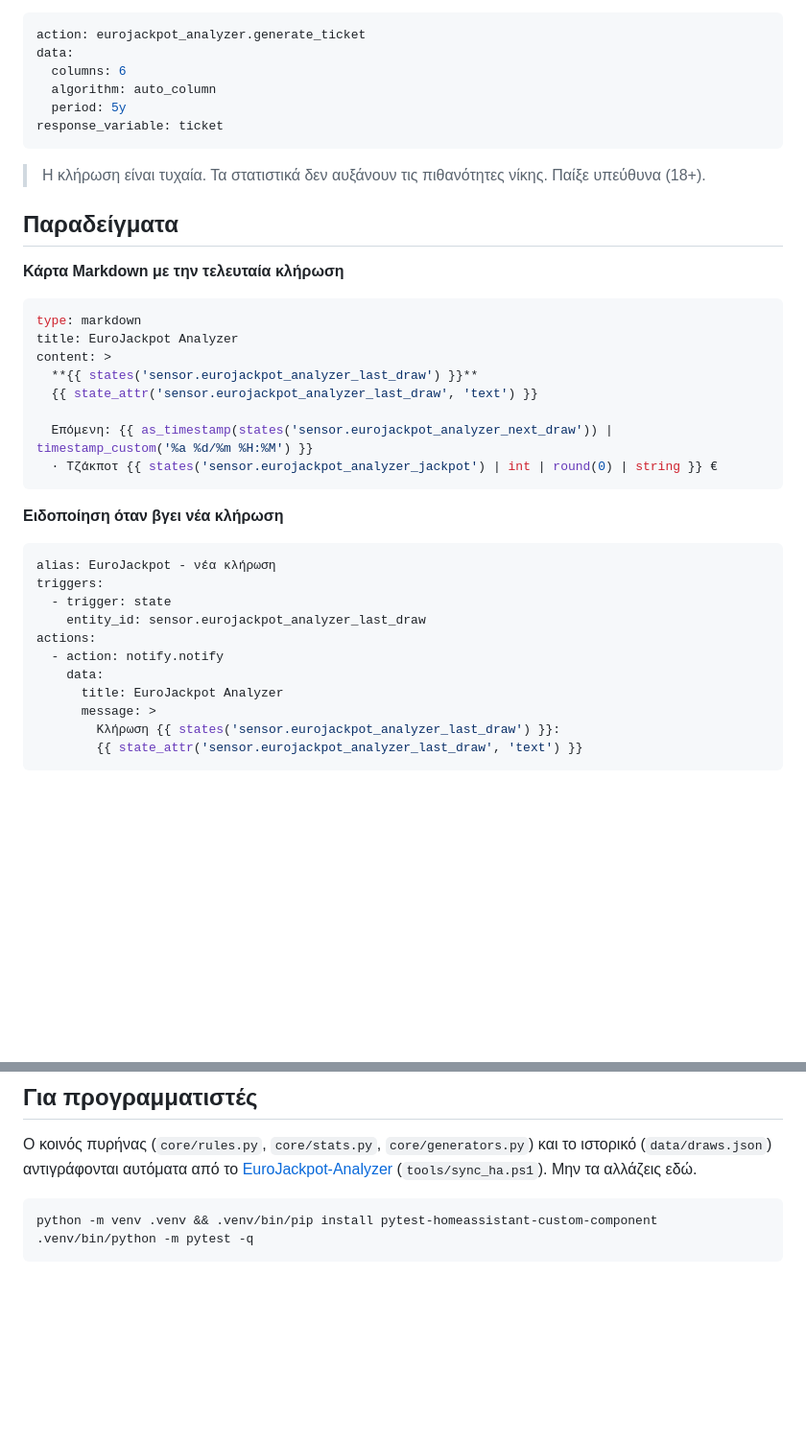
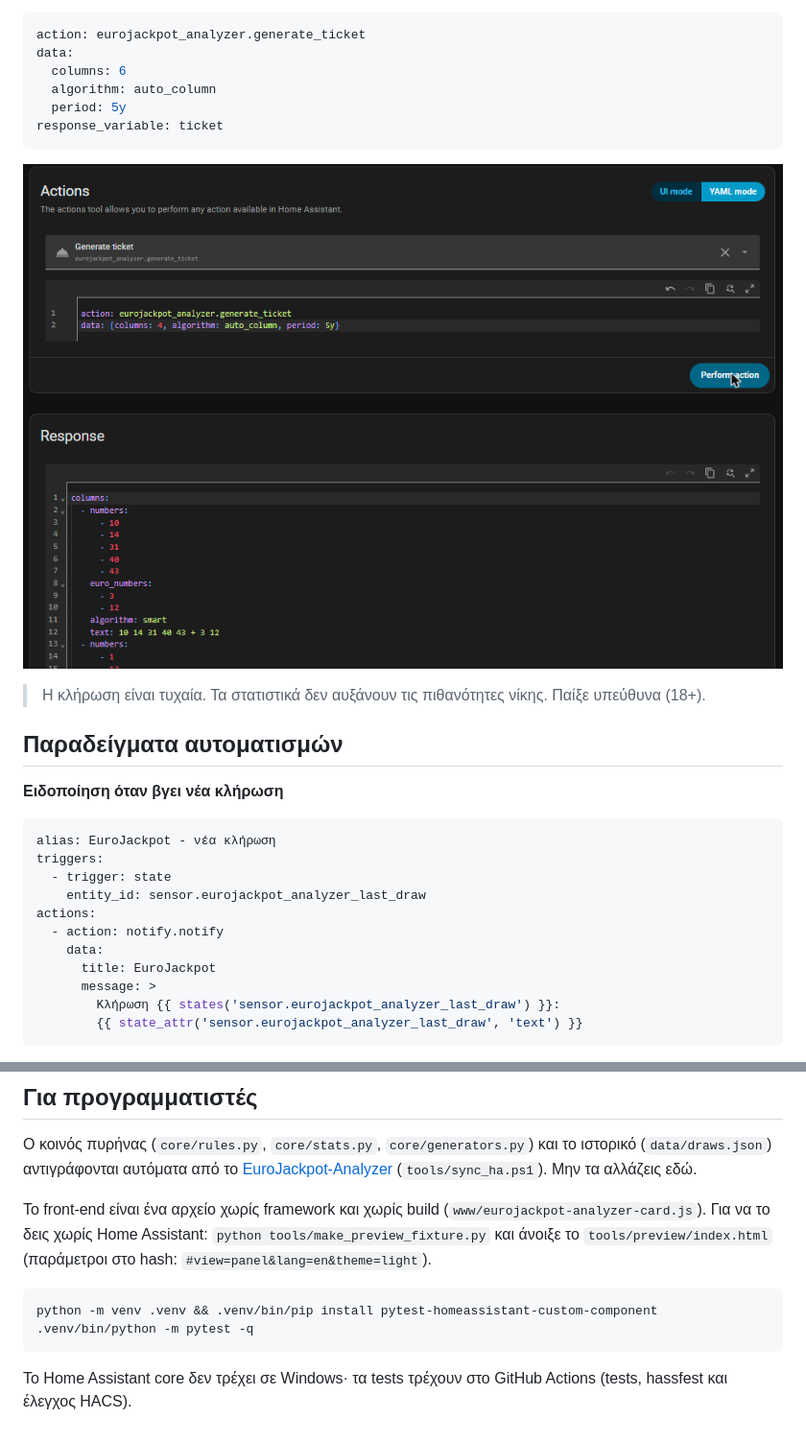
Before and after one commit to VeZReVouLiS/EuroJackpot-Analyzer-HA, a Markdown page: README.md, 2 parts joined by grey strips. Shown at 96% size. Drawn GitHub-style; blank space fills up the shorter version.

````diff
--- a/README.md
+++ b/README.md
@@ -54,22 +89,11 @@ data:
 response_variable: ticket
 ```
 
+![Εκτέλεση του service](docs/images/06-service.png)
+
 > Η κλήρωση είναι τυχαία. Τα στατιστικά δεν αυξάνουν τις πιθανότητες νίκης. Παίξε υπεύθυνα (18+).
 
-## Παραδείγματα
-**Κάρτα Markdown με την τελευταία κλήρωση**
-
-```yaml
-type: markdown
-title: EuroJackpot Analyzer
-content: >
-  **{{ states('sensor.eurojackpot_analyzer_last_draw') }}**
-  {{ state_attr('sensor.eurojackpot_analyzer_last_draw', 'text') }}
-
-  Επόμενη: {{ as_timestamp(states('sensor.eurojackpot_analyzer_next_draw')) | timestamp_custom('%a %d/%m %H:%M') }}
-  · Τζάκποτ {{ states('sensor.eurojackpot_analyzer_jackpot') | int | round(0) | string }} €
-```
-
+## Παραδείγματα αυτοματισμών
 **Ειδοποίηση όταν βγει νέα κλήρωση**
 
 ```yaml
@@ -80,7 +104,7 @@ triggers:
 actions:
   - action: notify.notify
     data:
-      title: EuroJackpot Analyzer
+      title: EuroJackpot
       message: >
         Κλήρωση {{ states('sensor.eurojackpot_analyzer_last_draw') }}:
         {{ state_attr('sensor.eurojackpot_analyzer_last_draw', 'text') }}
@@ -115,7 +139,11 @@ actions:
 αυτόματα από το [EuroJackpot-Analyzer](https://github.com/VeZReVouLiS/EuroJackpot-Analyzer) (`tools/sync_ha.ps1`). Μην τα
 αλλάζεις εδώ.
 
+Το front-end είναι ένα αρχείο χωρίς framework και χωρίς build (`www/eurojackpot-analyzer-card.js`). Για να το δεις χωρίς Home Assistant:
+`python tools/make_preview_fixture.py` και άνοιξε το `tools/preview/index.html` (παράμετροι στο hash: `#view=panel&lang=en&theme=light`).
+
 ```bash
 python -m venv .venv && .venv/bin/pip install pytest-homeassistant-custom-component
 .venv/bin/python -m pytest -q
 ```
+Το Home Assistant core δεν τρέχει σε Windows· τα tests τρέχουν στο GitHub Actions (tests, hassfest και έλεγχος HACS).
````
Also changed, not shown: other parts of README.md (+44 -9 lines), docs/images/01-panel.png, docs/images/02-panel-en.png, docs/images/03-dashboard-cards.png.
